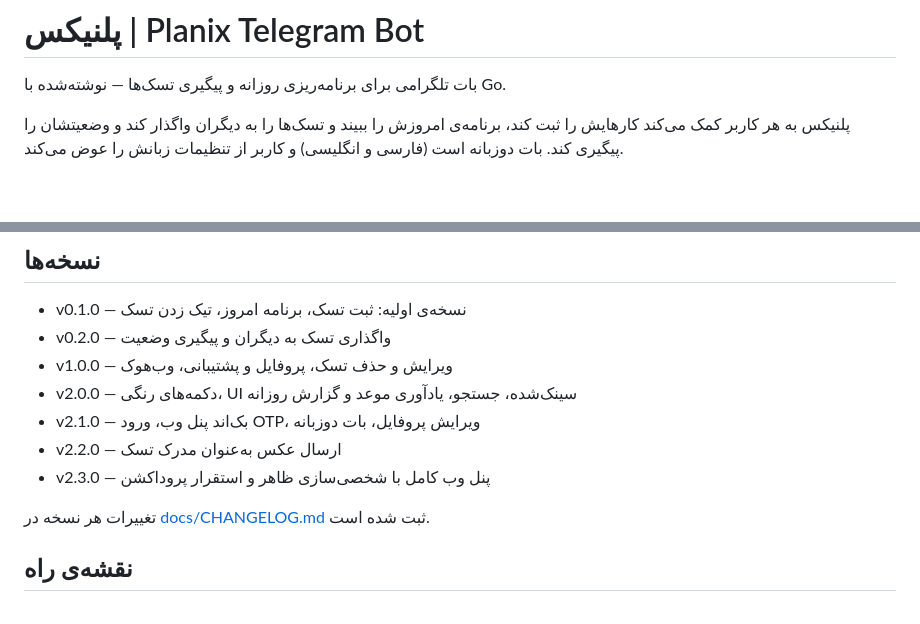
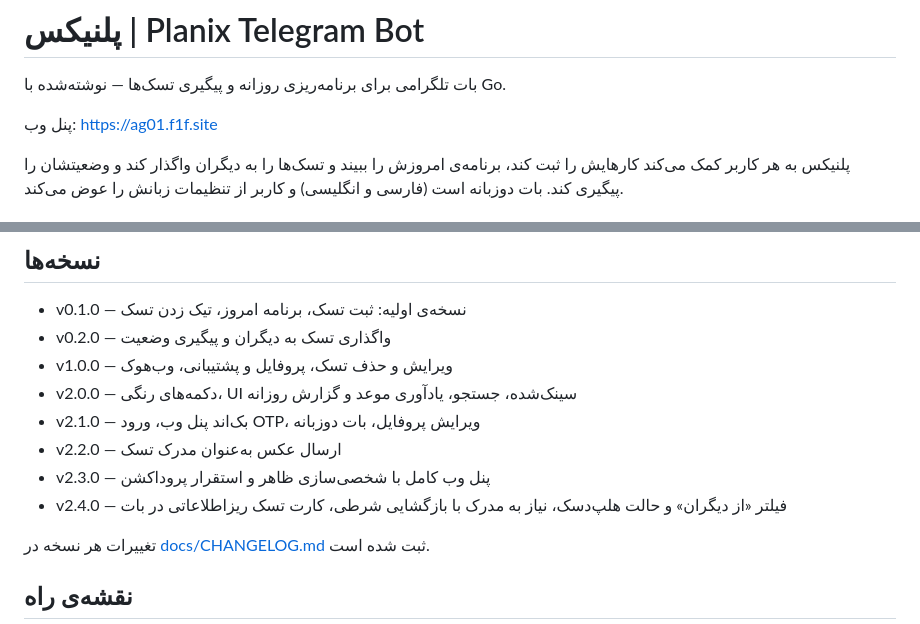
Before and after one commit to AliGhanizade/planix-telegram-bot, a Markdown page: README.md, 2 parts joined by grey strips. Rendered like a GitHub page; blank space fills up the shorter version.

Commit message:
update readme with the live panel and v2.4.0 notes

```diff
--- a/README.md
+++ b/README.md
@@ -1,6 +1,8 @@
 # پلنیکس | Planix Telegram Bot
 
 بات تلگرامی برای برنامه‌ریزی روزانه و پیگیری تسک‌ها — نوشته‌شده با Go.
+
+پنل وب: https://ag01.f1f.site
 
 پلنیکس به هر کاربر کمک می‌کند کارهایش را ثبت کند، برنامه‌ی امروزش را ببیند و تسک‌ها را به دیگران واگذار کند و وضعیتشان را پیگیری کند. بات دوزبانه است (فارسی و انگلیسی) و کاربر از تنظیمات زبانش را عوض می‌کند.
 
@@ -154,6 +156,7 @@ docker compose --profile tls up -d
 - v2.1.0 — بک‌اند پنل وب، ورود OTP، ویرایش پروفایل، بات دوزبانه
 - v2.2.0 — ارسال عکس به‌عنوان مدرک تسک
 - v2.3.0 — پنل وب کامل با شخصی‌سازی ظاهر و استقرار پروداکشن
+- v2.4.0 — فیلتر «از دیگران» و حالت هلپ‌دسک، نیاز به مدرک با بازگشایی شرطی، کارت تسک ریزاطلاعاتی در بات
 
 تغییرات هر نسخه در [docs/CHANGELOG.md](docs/CHANGELOG.md) ثبت شده است.
 
```
